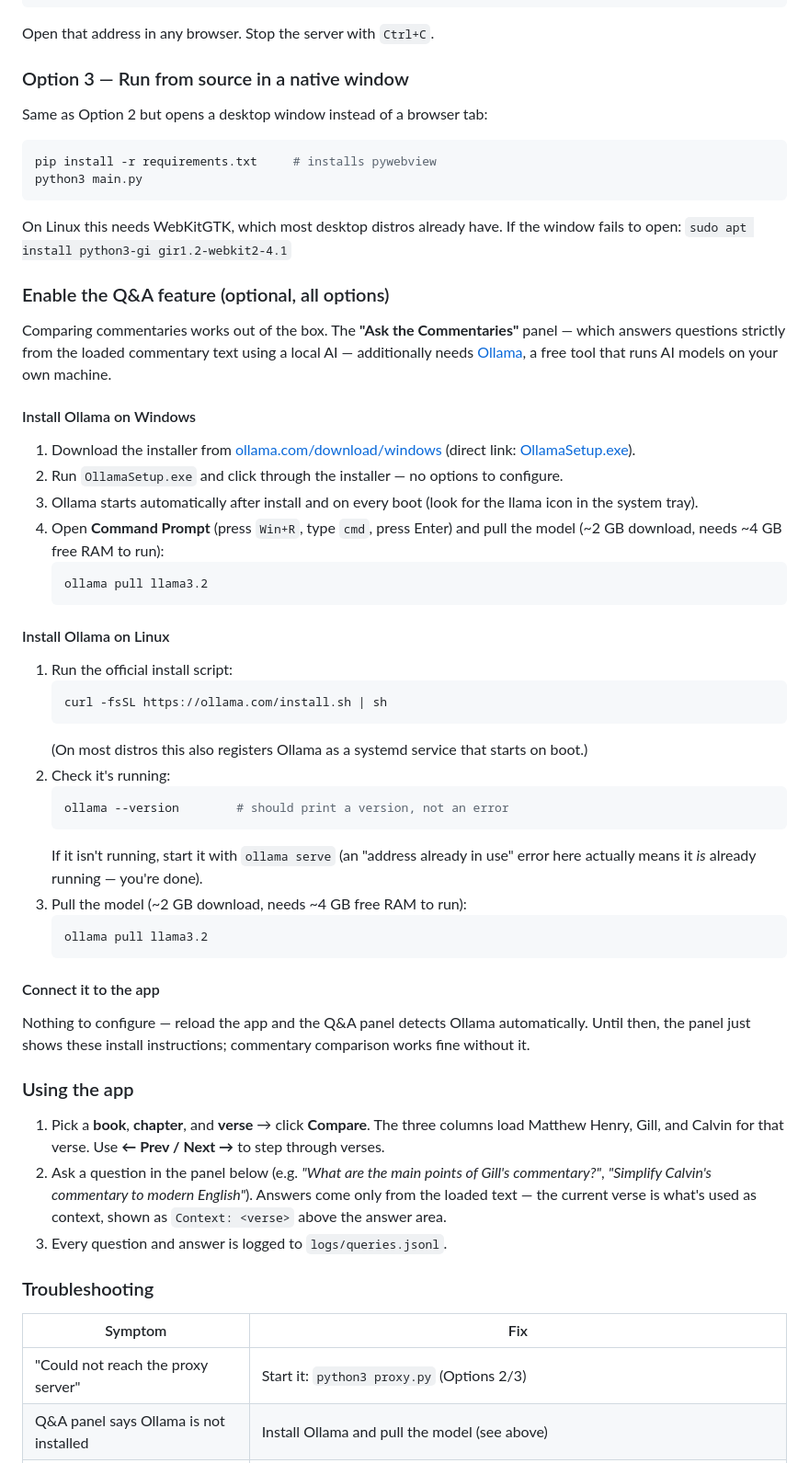
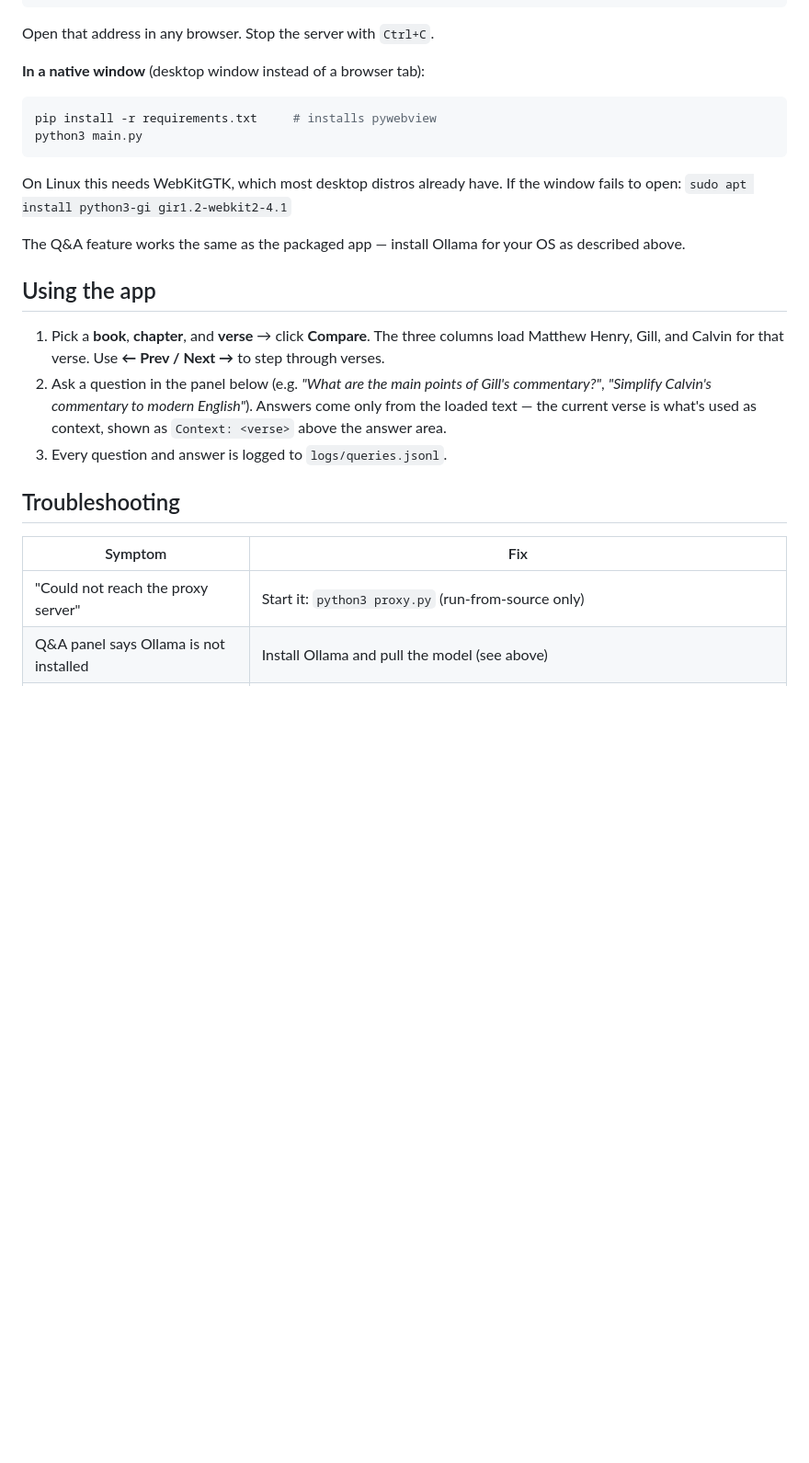
Before and after one commit to joshuaaraj/bible-commentaries, a Markdown page: README.md, the part around one of its changes. Shown at 92% size. Drawn GitHub-style; blank space fills up the shorter version.

````diff
--- a/README.md
+++ b/README.md
@@ -81,9 +132,7 @@ Open http://localhost:8765 in your browser.
 
 Open that address in any browser. Stop the server with `Ctrl+C`.
 
-### Option 3 — Run from source in a native window
-
-Same as Option 2 but opens a desktop window instead of a browser tab:
+**In a native window** (desktop window instead of a browser tab):
 
 ```bash
 pip install -r requirements.txt     # installs pywebview
@@ -93,51 +142,10 @@ python3 main.py
 On Linux this needs WebKitGTK, which most desktop distros already have. If the window
 fails to open: `sudo apt install python3-gi gir1.2-webkit2-4.1`
 
-### Enable the Q&A feature (optional, all options)
+The Q&A feature works the same as the packaged app — install Ollama for your OS as
+described above.
 
-Comparing commentaries works out of the box. The **"Ask the Commentaries"** panel — which
-answers questions strictly from the loaded commentary text using a local AI — additionally
-needs [Ollama](https://ollama.com), a free tool that runs AI models on your own machine.
-
-#### Install Ollama on Windows
-
-1. Download the installer from
-   [ollama.com/download/windows](https://ollama.com/download/windows)
-   (direct link: [OllamaSetup.exe](https://ollama.com/download/OllamaSetup.exe)).
-2. Run `OllamaSetup.exe` and click through the installer — no options to configure.
-3. Ollama starts automatically after install and on every boot (look for the llama icon
-   in the system tray).
-4. Open **Command Prompt** (press `Win+R`, type `cmd`, press Enter) and pull the model
-   (~2 GB download, needs ~4 GB free RAM to run):
-   ```cmd
-   ollama pull llama3.2
-   ```
-
-#### Install Ollama on Linux
-
-1. Run the official install script:
-   ```bash
-   curl -fsSL https://ollama.com/install.sh | sh
-   ```
-   (On most distros this also registers Ollama as a systemd service that starts on boot.)
-2. Check it's running:
-   ```bash
-   ollama --version        # should print a version, not an error
-   ```
-   If it isn't running, start it with `ollama serve` (an "address already in use" error
-   here actually means it *is* already running — you're done).
-3. Pull the model (~2 GB download, needs ~4 GB free RAM to run):
-   ```bash
-   ollama pull llama3.2
-   ```
-
-#### Connect it to the app
-
-Nothing to configure — reload the app and the Q&A panel detects Ollama automatically.
-Until then, the panel just shows these install instructions; commentary comparison
-works fine without it.
-
-### Using the app
+## Using the app
 
 1. Pick a **book**, **chapter**, and **verse** → click **Compare**. The three columns load
    Matthew Henry, Gill, and Calvin for that verse. Use **← Prev / Next →** to step
@@ -148,11 +156,11 @@ works fine without it.
    `Context: <verse>` above the answer area.
 3. Every question and answer is logged to `logs/queries.jsonl`.
 
-### Troubleshooting
+## Troubleshooting
 
 | Symptom | Fix |
 |---------|-----|
-| "Could not reach the proxy server" | Start it: `python3 proxy.py` (Options 2/3) |
+| "Could not reach the proxy server" | Start it: `python3 proxy.py` (run-from-source only) |
 | Q&A panel says Ollama is not installed | Install Ollama and pull the model (see above) |
 | Q&A answers time out | The model needs ~4 GB free RAM — close other apps, or use a smaller model (`ollama pull llama3.2:1b` + set `OLLAMA_MODEL = "llama3.2:1b"` in `proxy.py`) |
 | Port 8765 already in use | Change `PORT` at the top of `proxy.py` |
````
Also changed, not shown: other parts of README.md (+67 -16 lines).
